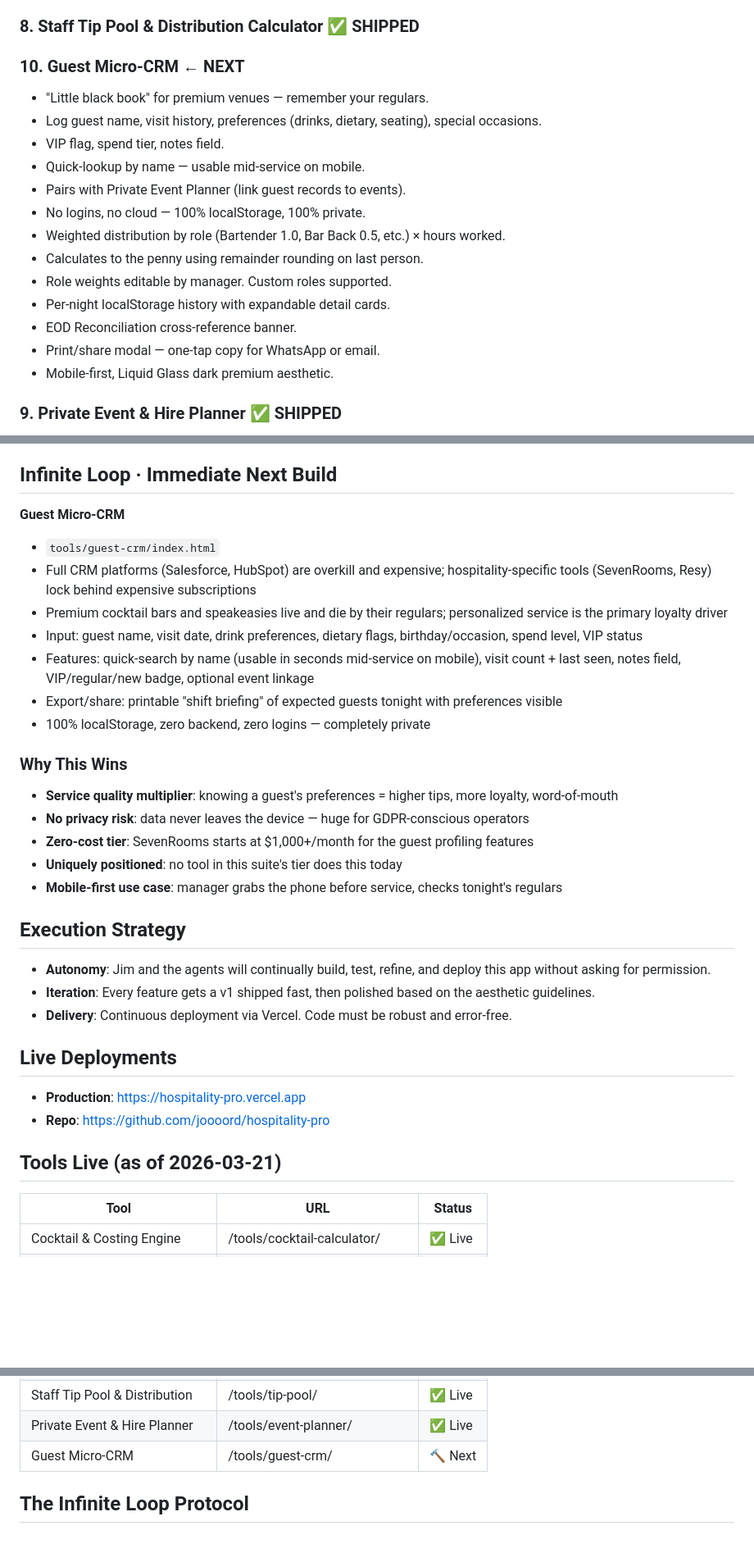
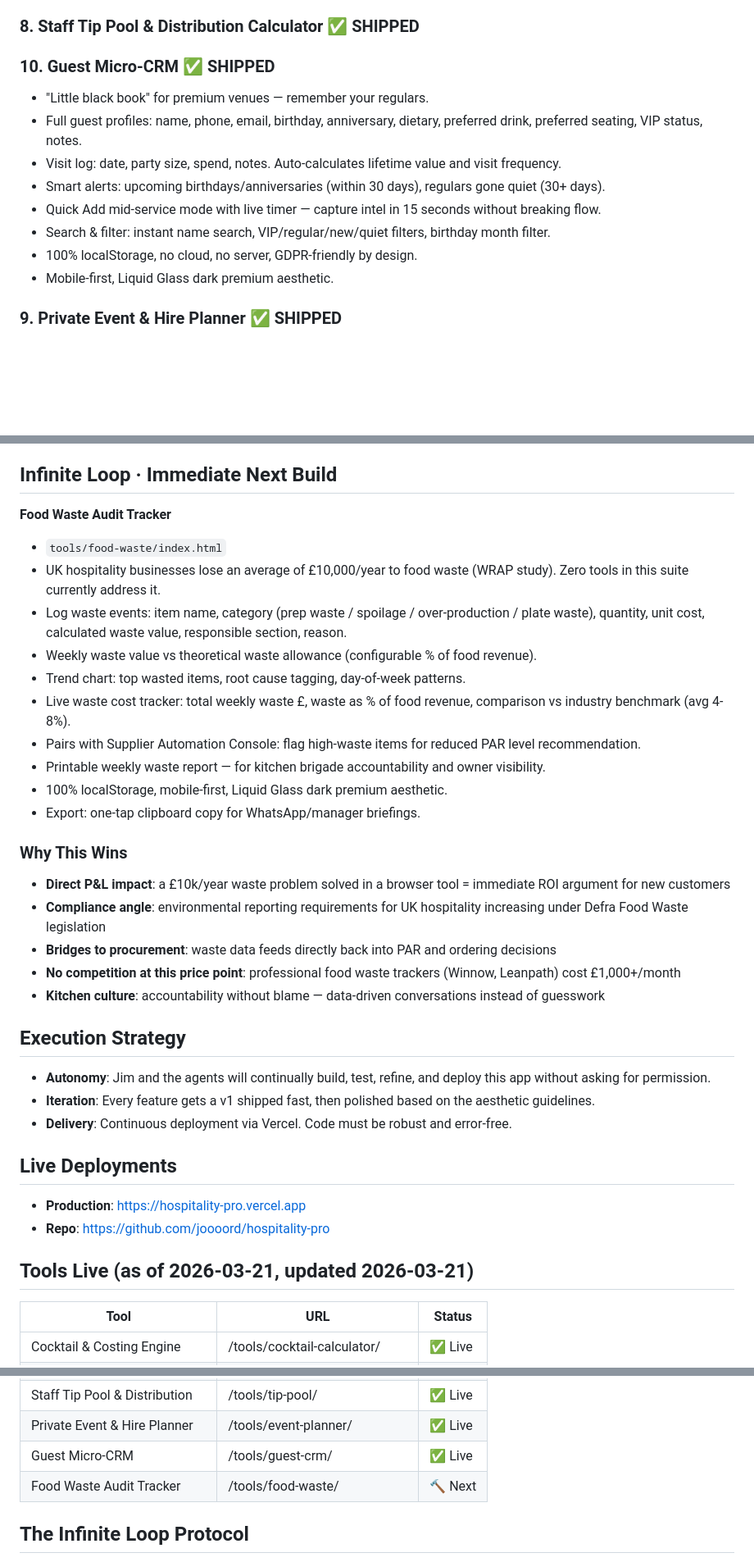
Before and after one commit to joooord/hospitality-pro, a Markdown page: MASTER_PLAN.md, 3 parts joined by grey strips. Shown at 82% size. Rendered like a GitHub page; blank space fills up the shorter version.

Commit message:
plan: mark Guest Micro-CRM shipped, next build = Food Waste Audit Tracker

```diff
--- a/MASTER_PLAN.md
+++ b/MASTER_PLAN.md
@@ -52,19 +52,14 @@ Premium, dark, editorial, restrained. Clean typography. Liquid-glass UI elements
 
 ### 8. Staff Tip Pool & Distribution Calculator ✅ SHIPPED
 
-### 10. Guest Micro-CRM ← NEXT
+### 10. Guest Micro-CRM ✅ SHIPPED
 - "Little black book" for premium venues — remember your regulars.
-- Log guest name, visit history, preferences (drinks, dietary, seating), special occasions.
-- VIP flag, spend tier, notes field.
-- Quick-lookup by name — usable mid-service on mobile.
-- Pairs with Private Event Planner (link guest records to events).
-- No logins, no cloud — 100% localStorage, 100% private.
-- Weighted distribution by role (Bartender 1.0, Bar Back 0.5, etc.) × hours worked.
-- Calculates to the penny using remainder rounding on last person.
-- Role weights editable by manager. Custom roles supported.
-- Per-night localStorage history with expandable detail cards.
-- EOD Reconciliation cross-reference banner.
-- Print/share modal — one-tap copy for WhatsApp or email.
+- Full guest profiles: name, phone, email, birthday, anniversary, dietary, preferred drink, preferred seating, VIP status, notes.
+- Visit log: date, party size, spend, notes. Auto-calculates lifetime value and visit frequency.
+- Smart alerts: upcoming birthdays/anniversaries (within 30 days), regulars gone quiet (30+ days).
+- Quick Add mid-service mode with live timer — capture intel in 15 seconds without breaking flow.
+- Search & filter: instant name search, VIP/regular/new/quiet filters, birthday month filter.
+- 100% localStorage, no cloud, no server, GDPR-friendly by design.
 - Mobile-first, Liquid Glass dark premium aesthetic.
 
 ### 9. Private Event & Hire Planner ✅ SHIPPED
@@ -76,21 +71,24 @@ Premium, dark, editorial, restrained. Clean typography. Liquid-glass UI elements
 - Pairs with Rota Optimizer, EOD Reconciliation, and Financial Narrative.
 
 ## Infinite Loop · Immediate Next Build
-**Guest Micro-CRM**
-- `tools/guest-crm/index.html`
-- Full CRM platforms (Salesforce, HubSpot) are overkill and expensive; hospitality-specific tools (SevenRooms, Resy) lock behind expensive subscriptions
-- Premium cocktail bars and speakeasies live and die by their regulars; personalized service is the primary loyalty driver
-- Input: guest name, visit date, drink preferences, dietary flags, birthday/occasion, spend level, VIP status
-- Features: quick-search by name (usable in seconds mid-service on mobile), visit count + last seen, notes field, VIP/regular/new badge, optional event linkage
-- Export/share: printable "shift briefing" of expected guests tonight with preferences visible
-- 100% localStorage, zero backend, zero logins — completely private
+**Food Waste Audit Tracker**
+- `tools/food-waste/index.html`
+- UK hospitality businesses lose an average of £10,000/year to food waste (WRAP study). Zero tools in this suite currently address it.
+- Log waste events: item name, category (prep waste / spoilage / over-production / plate waste), quantity, unit cost, calculated waste value, responsible section, reason.
+- Weekly waste value vs theoretical waste allowance (configurable % of food revenue).
+- Trend chart: top wasted items, root cause tagging, day-of-week patterns.
+- Live waste cost tracker: total weekly waste £, waste as % of food revenue, comparison vs industry benchmark (avg 4-8%).
+- Pairs with Supplier Automation Console: flag high-waste items for reduced PAR level recommendation.
+- Printable weekly waste report — for kitchen brigade accountability and owner visibility.
+- 100% localStorage, mobile-first, Liquid Glass dark premium aesthetic.
+- Export: one-tap clipboard copy for WhatsApp/manager briefings.
 
 ### Why This Wins
-- **Service quality multiplier**: knowing a guest's preferences = higher tips, more loyalty, word-of-mouth
-- **No privacy risk**: data never leaves the device — huge for GDPR-conscious operators
-- **Zero-cost tier**: SevenRooms starts at $1,000+/month for the guest profiling features
-- **Uniquely positioned**: no tool in this suite's tier does this today
-- **Mobile-first use case**: manager grabs the phone before service, checks tonight's regulars
+- **Direct P&L impact**: a £10k/year waste problem solved in a browser tool = immediate ROI argument for new customers
+- **Compliance angle**: environmental reporting requirements for UK hospitality increasing under Defra Food Waste legislation
+- **Bridges to procurement**: waste data feeds directly back into PAR and ordering decisions
+- **No competition at this price point**: professional food waste trackers (Winnow, Leanpath) cost £1,000+/month
+- **Kitchen culture**: accountability without blame — data-driven conversations instead of guesswork
 
 ## Execution Strategy
 - **Autonomy**: Jim and the agents will continually build, test, refine, and deploy this app without asking for permission.
@@ -101,7 +99,7 @@ Premium, dark, editorial, restrained. Clean typography. Liquid-glass UI elements
 - **Production**: https://hospitality-pro.vercel.app
 - **Repo**: https://github.com/joooord/hospitality-pro
 
-## Tools Live (as of 2026-03-21)
+## Tools Live (as of 2026-03-21, updated 2026-03-21)
 | Tool | URL | Status |
 |------|-----|--------|
 | Cocktail & Costing Engine | /tools/cocktail-calculator/ | ✅ Live |
@@ -120,7 +118,8 @@ Premium, dark, editorial, restrained. Clean typography. Liquid-glass UI elements
 | End-of-Night Reconciliation | /tools/eod-reconciliation/ | ✅ Live |
 | Staff Tip Pool & Distribution | /tools/tip-pool/ | ✅ Live |
 | Private Event & Hire Planner | /tools/event-planner/ | ✅ Live |
-| Guest Micro-CRM | /tools/guest-crm/ | 🔨 Next |
+| Guest Micro-CRM | /tools/guest-crm/ | ✅ Live |
+| Food Waste Audit Tracker | /tools/food-waste/ | 🔨 Next |
 
 ## The Infinite Loop Protocol
 At the end of every task list, the system MUST execute the following sequence indefinitely:
```
